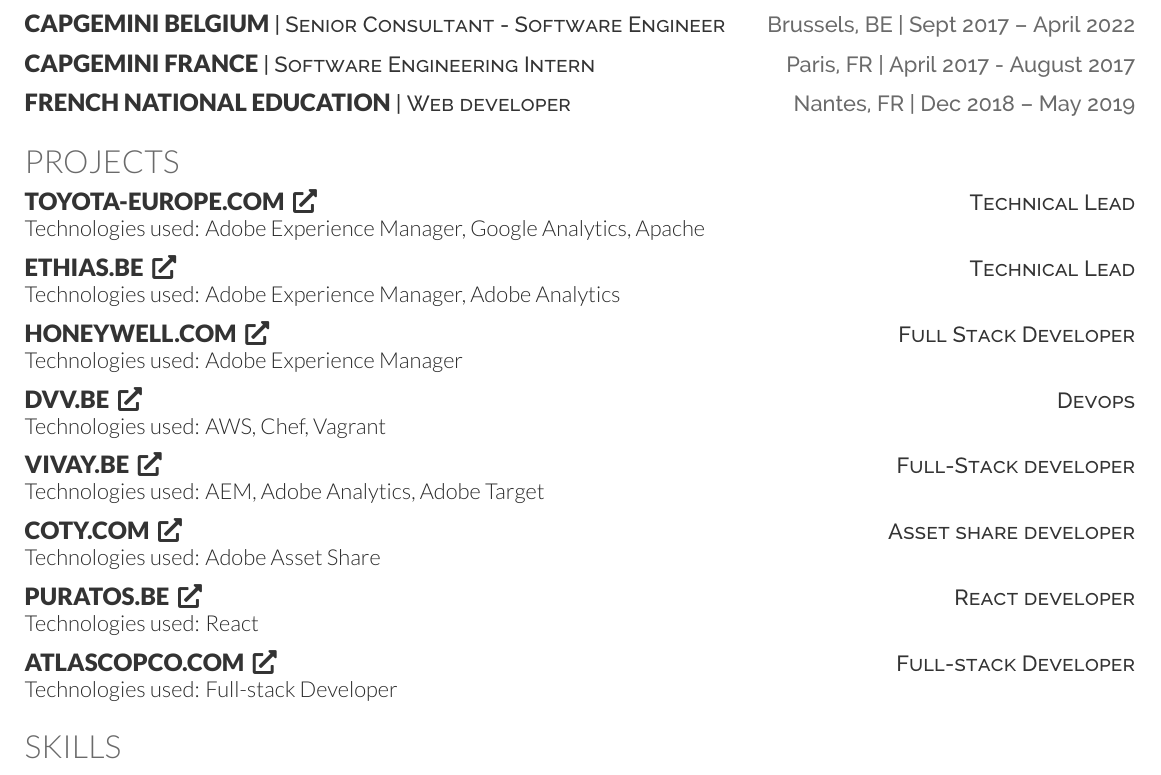
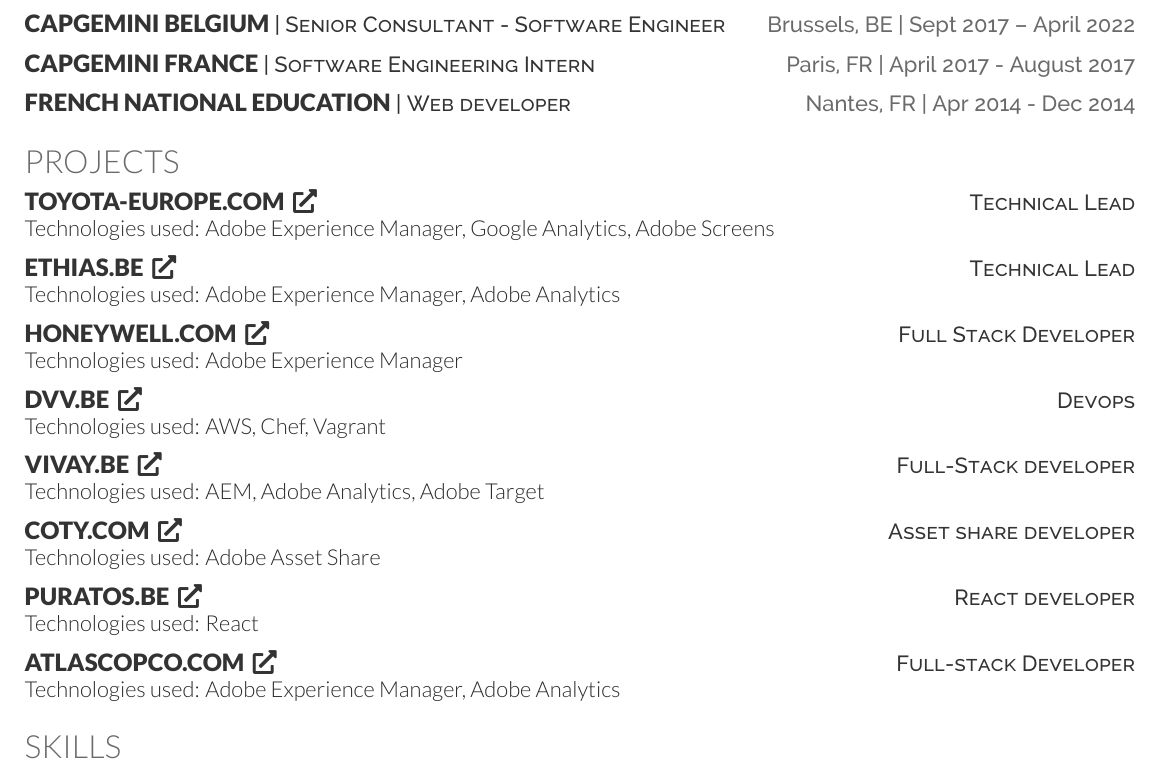
Before and after one commit to mnecibi/resume, a LaTeX CV (mnecibi-resume.tex): part of the page, cut so that both start at the same text. Compiled offline with XeLaTeX.

Commit message:
Updated invalid information

```diff
--- a/mnecibi-resume.tex
+++ b/mnecibi-resume.tex
@@ -68,7 +68,7 @@
 \resumeHeading{Capgemini France}{Software Engineering Intern}{Paris, FR}{April 2017 - August 2017}
 \sectionsep
 
-\resumeHeading{French National Education}{Web developer}{Nantes, FR}{Dec 2018 – May 2019}
+\resumeHeading{French National Education}{Web developer}{Nantes, FR}{Apr 2014 - Dec 2014}
 \sectionsep
 
 %--------------------------------------------------------------
@@ -77,7 +77,7 @@
 \section{Projects}
 
 \projectHeading{Toyota-Europe.com}{https://toyota-europe.com}{Technical Lead}
-Technologies used: Adobe Experience Manager, Google Analytics, Apache\\
+Technologies used: Adobe Experience Manager, Google Analytics, Adobe Screens\\
 \sectionsep
 
 \projectHeading{Ethias.be}{https://ethias.be/part/fr}{Technical Lead}
@@ -105,7 +105,7 @@
 \sectionsep
 
 \projectHeading{AtlasCopco.com}{https://atlascopco.com}{Full-stack Developer}
-Technologies used: Full-stack Developer\\
+Technologies used: Adobe Experience Manager, Adobe Analytics\\
 \sectionsep
 
 %--------------------------------------------------------------
```
Also changed, not shown: mnecibi-resume.pdf.
